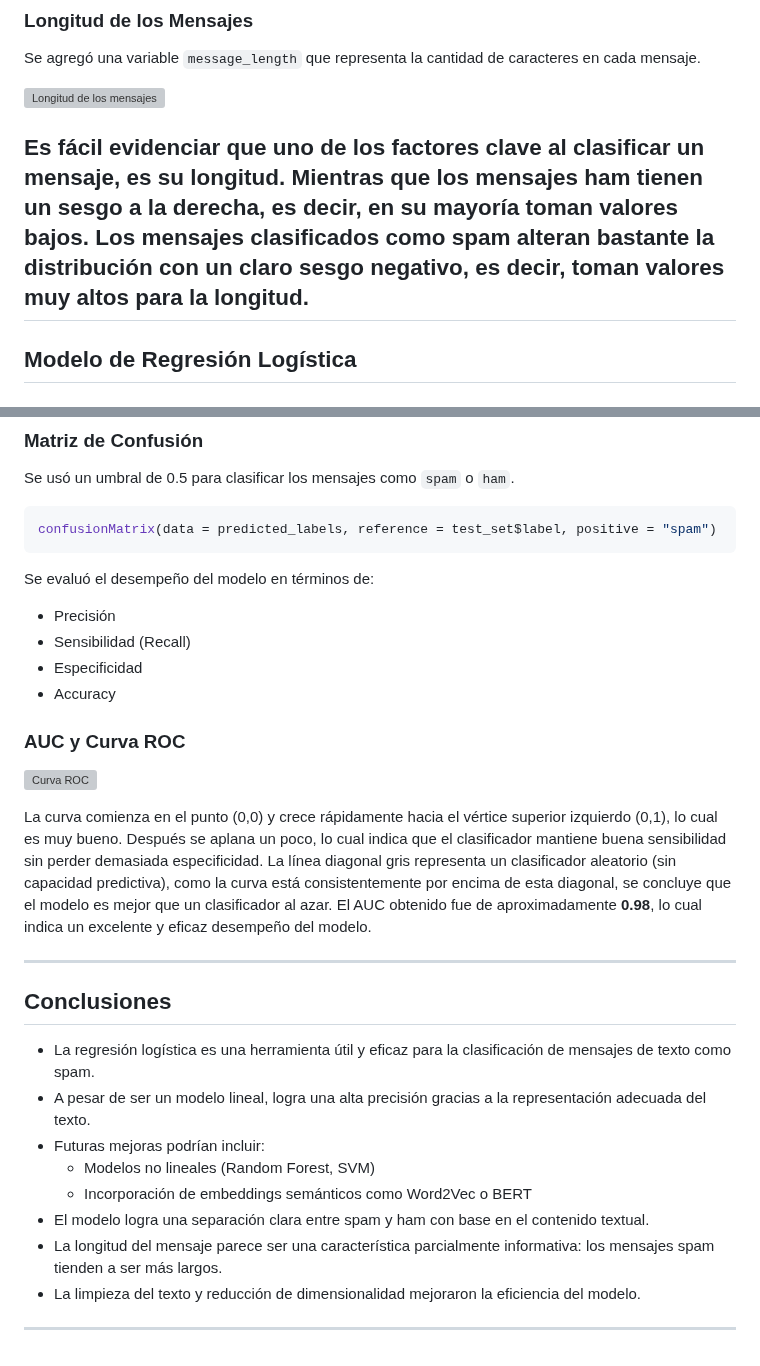
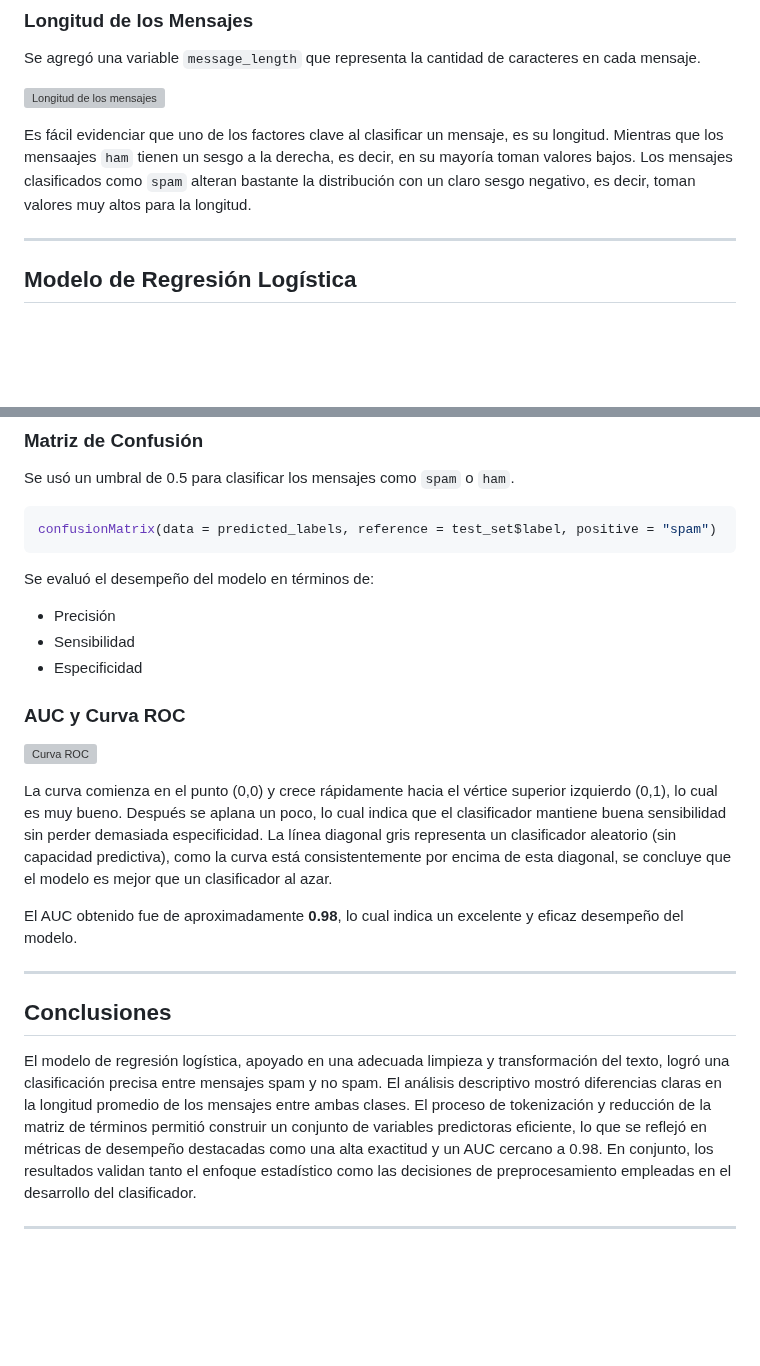
Before and after one commit to leon-andres/Bayesiana, a Markdown page: README.md, 2 parts joined by grey strips. Drawn GitHub-style; blank space fills up the shorter version; grey boxes are pictures that could not be loaded.

```diff
--- a/README.md
+++ b/README.md
@@ -27,7 +27,8 @@ Se agregó una variable `message_length` que representa la cantidad de caractere
 
 ![Longitud de los mensajes](figure-html/unnamed-chunk-4-1.png)
 
-Es fácil evidenciar que uno de los factores clave al clasificar un mensaje, es su longitud. Mientras que los mensajes ham tienen un sesgo a la derecha, es decir, en su mayoría toman valores bajos. Los mensajes clasificados como spam alteran bastante la distribución con un claro sesgo negativo, es decir, toman valores muy altos para la longitud.
+Es fácil evidenciar que uno de los factores clave al clasificar un mensaje, es su longitud. Mientras que los mensaajes `ham` tienen un sesgo a la derecha, es decir, en su mayoría toman valores bajos. Los mensajes clasificados como `spam` alteran bastante la distribución con un claro sesgo negativo, es decir, toman valores muy altos para la longitud.
+
 ---
 
 ## Modelo de Regresión Logística
@@ -67,9 +68,8 @@ confusionMatrix(data = predicted_labels, reference = test_set$label, positive =
 Se evaluó el desempeño del modelo en términos de:
 
 - Precisión
-- Sensibilidad (Recall)
+- Sensibilidad
 - Especificidad
-- Accuracy
 
 ### AUC y Curva ROC
 
@@ -77,19 +77,13 @@ Se evaluó el desempeño del modelo en términos de:
 
 La curva comienza en el punto (0,0) y crece rápidamente hacia el vértice superior izquierdo (0,1), lo cual es muy bueno. Después se aplana un poco, lo cual indica que el clasificador mantiene buena sensibilidad sin perder demasiada especificidad.
 La línea diagonal gris representa un clasificador aleatorio (sin capacidad predictiva), como la curva está consistentemente por encima de esta diagonal, se concluye que el modelo es mejor que un clasificador al azar.
+
 El AUC obtenido fue de aproximadamente **0.98**, lo cual indica un excelente y eficaz desempeño del modelo.
 
 ---
 
 ## Conclusiones
 
-- La regresión logística es una herramienta útil y eficaz para la clasificación de mensajes de texto como spam.
-- A pesar de ser un modelo lineal, logra una alta precisión gracias a la representación adecuada del texto.
-- Futuras mejoras podrían incluir:
-  - Modelos no lineales (Random Forest, SVM)
-  - Incorporación de embeddings semánticos como Word2Vec o BERT
-- El modelo logra una separación clara entre spam y ham con base en el contenido textual.
-- La longitud del mensaje parece ser una característica parcialmente informativa: los mensajes spam tienden a ser más largos.
-- La limpieza del texto y reducción de dimensionalidad mejoraron la eficiencia del modelo.
+El modelo de regresión logística, apoyado en una adecuada limpieza y transformación del texto, logró una clasificación precisa entre mensajes spam y no spam. El análisis descriptivo mostró diferencias claras en la longitud promedio de los mensajes entre ambas clases. El proceso de tokenización y reducción de la matriz de términos permitió construir un conjunto de variables predictoras eficiente, lo que se reflejó en métricas de desempeño destacadas como una alta exactitud y un AUC cercano a 0.98. En conjunto, los resultados validan tanto el enfoque estadístico como las decisiones de preprocesamiento empleadas en el desarrollo del clasificador.
 
 ---
```
